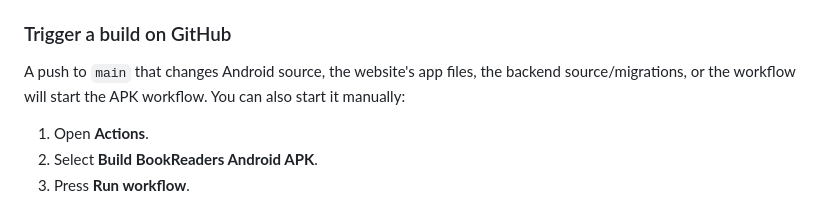
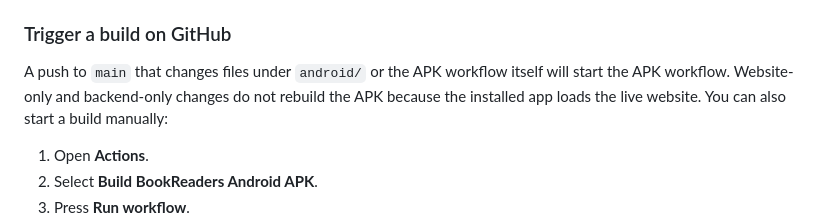
Before and after one commit to pickles315/Book-writers, a Markdown page: README.md, the part around the change. Rendered like a GitHub page.

Commit message:
Document Android-only APK build triggers

```diff
--- a/README.md
+++ b/README.md
@@ -150,7 +150,7 @@ This repository currently uses the installed Gradle command rather than includin
 
 ### Trigger a build on GitHub
 
-A push to `main` that changes Android source, the website's app files, the backend source/migrations, or the workflow will start the APK workflow. You can also start it manually:
+A push to `main` that changes files under `android/` or the APK workflow itself will start the APK workflow. Website-only and backend-only changes do not rebuild the APK because the installed app loads the live website. You can also start a build manually:
 
 1. Open **Actions**.
 2. Select **Build BookReaders Android APK**.
```
